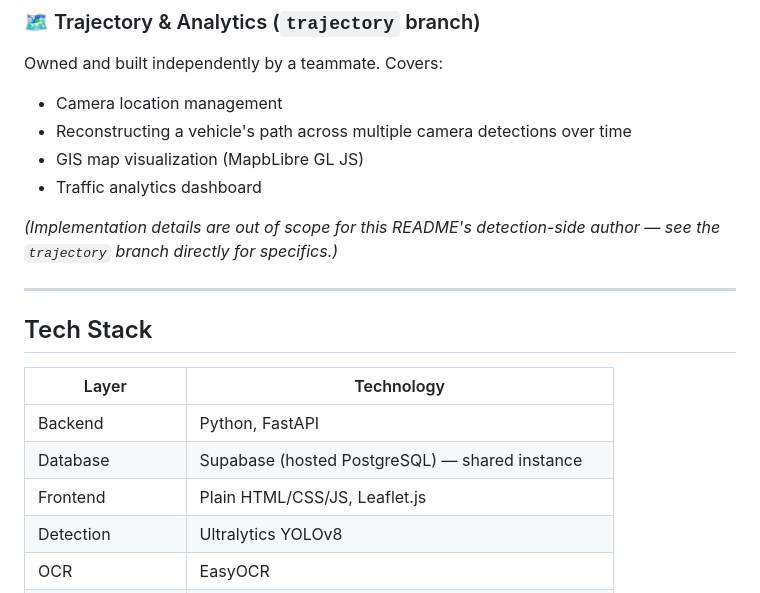
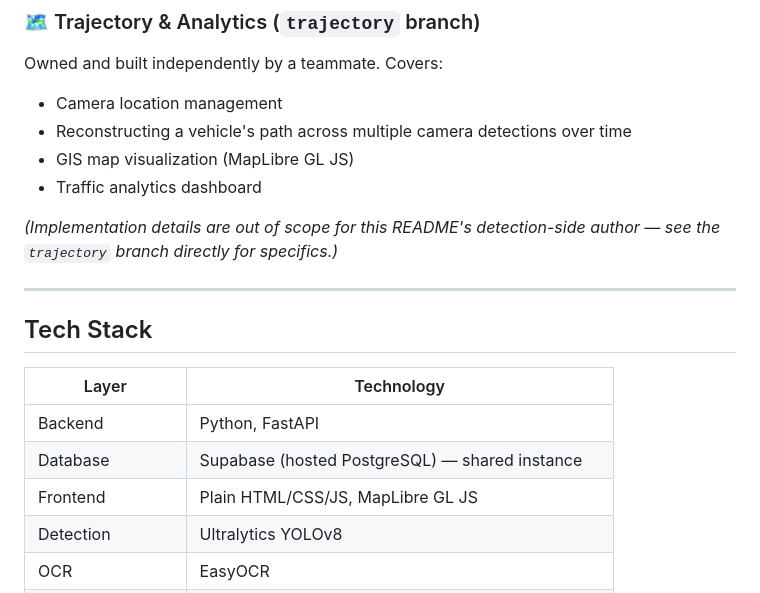
Before and after one commit to UJbutDev/VecTag, a Markdown page: README.md, the part around the change. Rendered like a GitHub page.

```diff
--- a/README.md
+++ b/README.md
@@ -67,7 +67,7 @@ Single end-to-end endpoint: `POST /scan`. Given a camera image, it detects the p
 Owned and built independently by a teammate. Covers:
 - Camera location management
 - Reconstructing a vehicle's path across multiple camera detections over time
-- GIS map visualization (MapbLibre GL JS)
+- GIS map visualization (MapLibre GL JS)
 - Traffic analytics dashboard
 
 *(Implementation details are out of scope for this README's detection-side author — see the `trajectory` branch directly for specifics.)*
@@ -80,7 +80,7 @@ Owned and built independently by a teammate. Covers:
 |---|---|
 | Backend | Python, FastAPI |
 | Database | Supabase (hosted PostgreSQL) — shared instance |
-| Frontend | Plain HTML/CSS/JS, Leaflet.js |
+| Frontend | Plain HTML/CSS/JS, MapLibre GL JS |
 | Detection | Ultralytics YOLOv8 |
 | OCR | EasyOCR |
 | Fuzzy matching | RapidFuzz |
```
